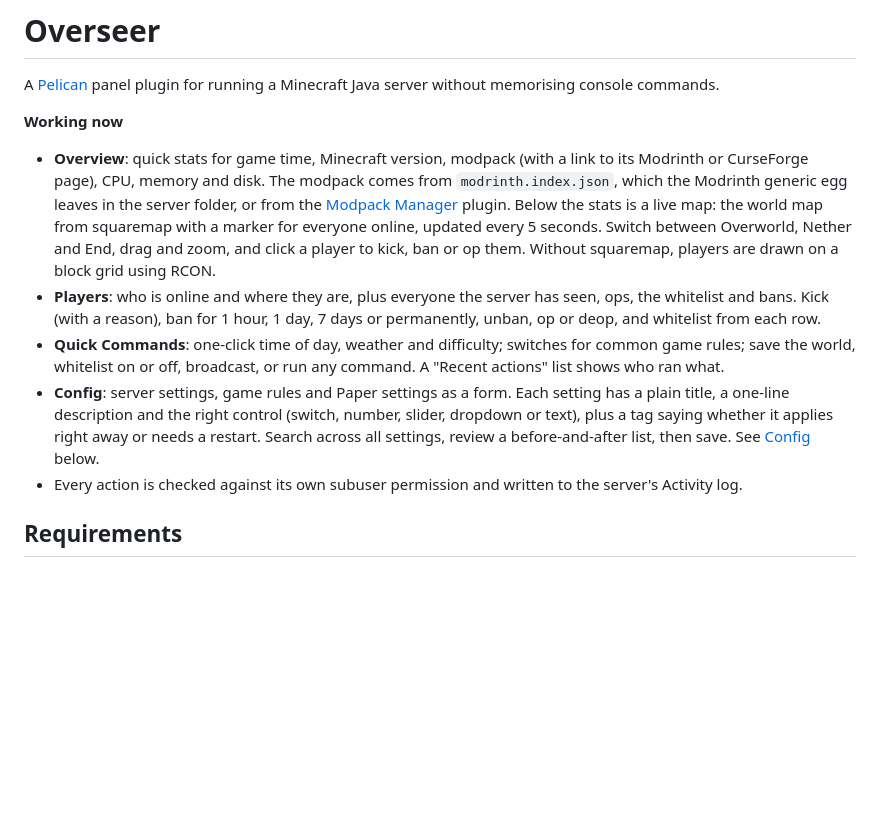
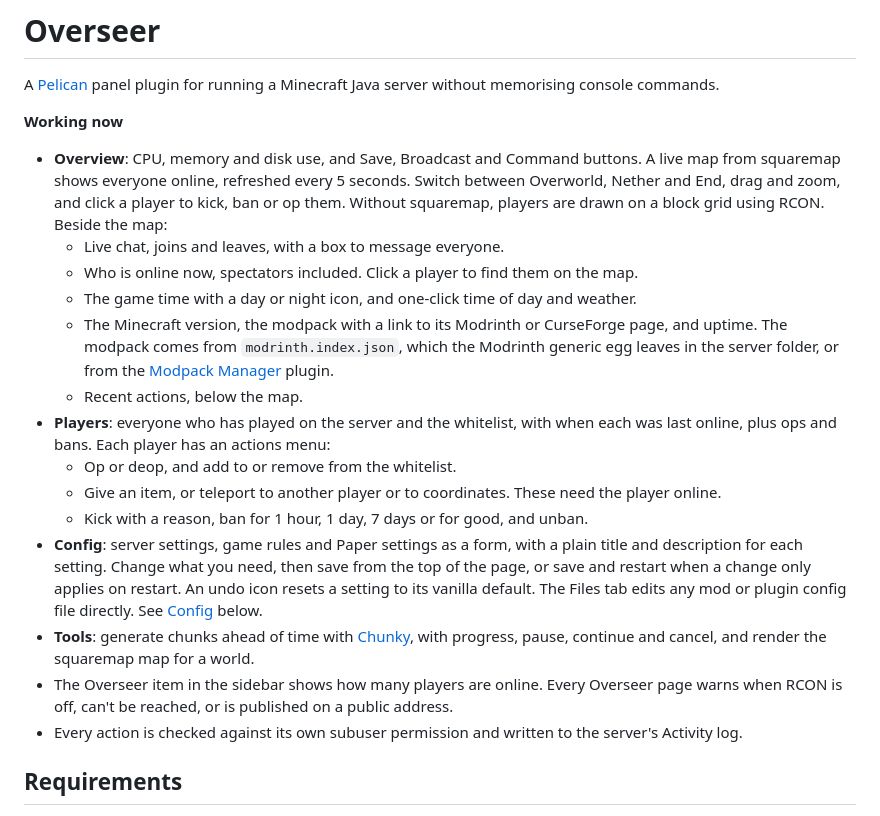
Before and after one commit to headdetect/pelican-minecraft-overseer, a Markdown page: README.md, the part around the change. Drawn GitHub-style; blank space fills up the shorter version.

Commit message:
README: describe the Overview, Players, Config and Tools pages as they are now

```diff
--- a/README.md
+++ b/README.md
@@ -4,10 +4,19 @@ A [Pelican](https://pelican.dev) panel plugin for running a Minecraft Java serve
 
 **Working now**
 
-- **Overview**: quick stats for game time, Minecraft version, modpack (with a link to its Modrinth or CurseForge page), CPU, memory and disk. The modpack comes from `modrinth.index.json`, which the Modrinth generic egg leaves in the server folder, or from the [Modpack Manager](https://hub.pelican.dev/plugins/modpack-manager) plugin. Below the stats is a live map: the world map from squaremap with a marker for everyone online, updated every 5 seconds. Switch between Overworld, Nether and End, drag and zoom, and click a player to kick, ban or op them. Without squaremap, players are drawn on a block grid using RCON.
-- **Players**: who is online and where they are, plus everyone the server has seen, ops, the whitelist and bans. Kick (with a reason), ban for 1 hour, 1 day, 7 days or permanently, unban, op or deop, and whitelist from each row.
-- **Quick Commands**: one-click time of day, weather and difficulty; switches for common game rules; save the world, whitelist on or off, broadcast, or run any command. A "Recent actions" list shows who ran what.
-- **Config**: server settings, game rules and Paper settings as a form. Each setting has a plain title, a one-line description and the right control (switch, number, slider, dropdown or text), plus a tag saying whether it applies right away or needs a restart. Search across all settings, review a before-and-after list, then save. See [Config](#config) below.
+- **Overview**: CPU, memory and disk use, and Save, Broadcast and Command buttons. A live map from squaremap shows everyone online, refreshed every 5 seconds. Switch between Overworld, Nether and End, drag and zoom, and click a player to kick, ban or op them. Without squaremap, players are drawn on a block grid using RCON. Beside the map:
+  - Live chat, joins and leaves, with a box to message everyone.
+  - Who is online now, spectators included. Click a player to find them on the map.
+  - The game time with a day or night icon, and one-click time of day and weather.
+  - The Minecraft version, the modpack with a link to its Modrinth or CurseForge page, and uptime. The modpack comes from `modrinth.index.json`, which the Modrinth generic egg leaves in the server folder, or from the [Modpack Manager](https://hub.pelican.dev/plugins/modpack-manager) plugin.
+  - Recent actions, below the map.
+- **Players**: everyone who has played on the server and the whitelist, with when each was last online, plus ops and bans. Each player has an actions menu:
+  - Op or deop, and add to or remove from the whitelist.
+  - Give an item, or teleport to another player or to coordinates. These need the player online.
+  - Kick with a reason, ban for 1 hour, 1 day, 7 days or for good, and unban.
+- **Config**: server settings, game rules and Paper settings as a form, with a plain title and description for each setting. Change what you need, then save from the top of the page, or save and restart when a change only applies on restart. An undo icon resets a setting to its vanilla default. The Files tab edits any mod or plugin config file directly. See [Config](#config) below.
+- **Tools**: generate chunks ahead of time with [Chunky](https://modrinth.com/plugin/chunky), with progress, pause, continue and cancel, and render the squaremap map for a world.
+- The Overseer item in the sidebar shows how many players are online. Every Overseer page warns when RCON is off, can't be reached, or is published on a public address.
 - Every action is checked against its own subuser permission and written to the server's Activity log.
 
 ## Requirements
```
